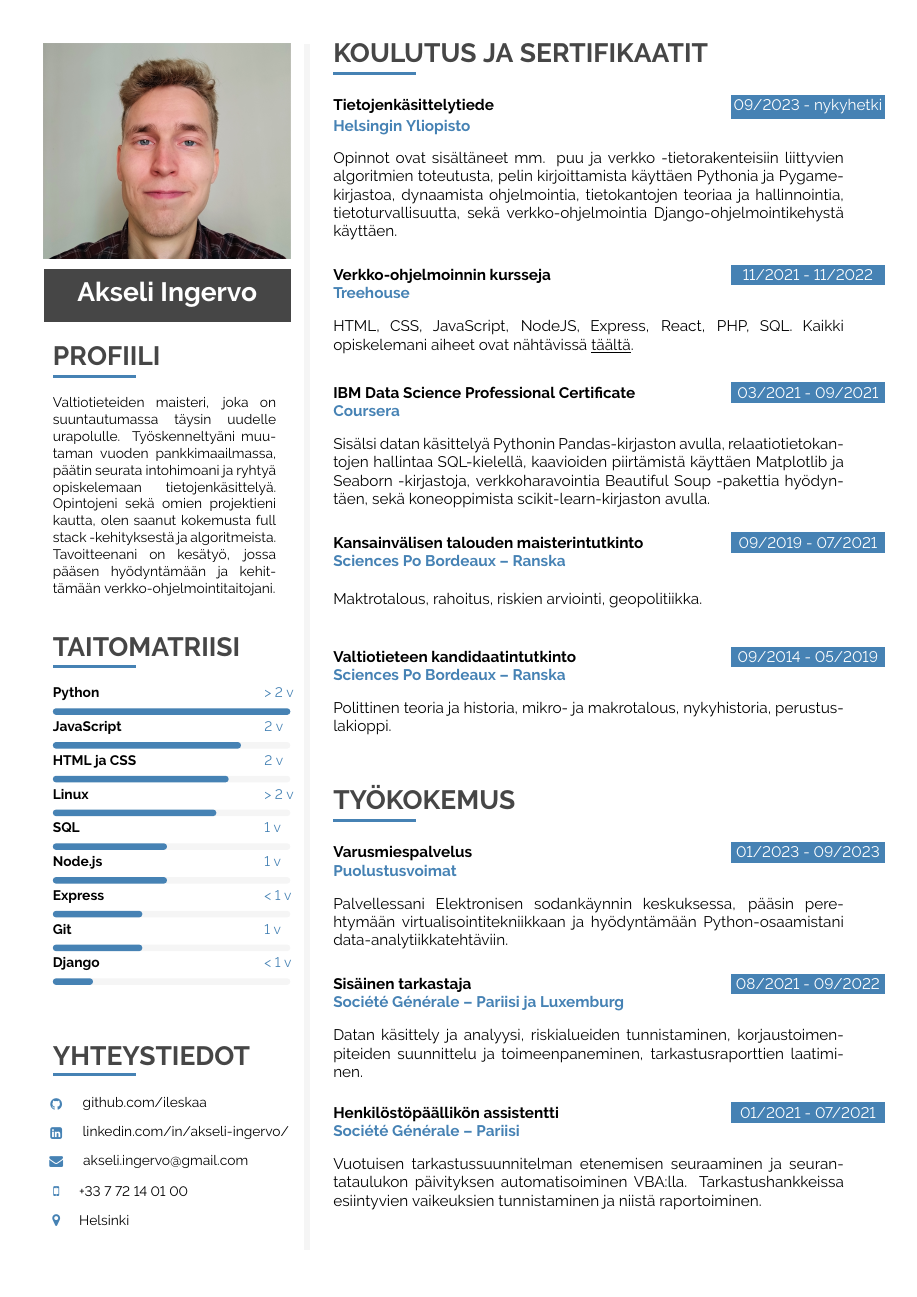
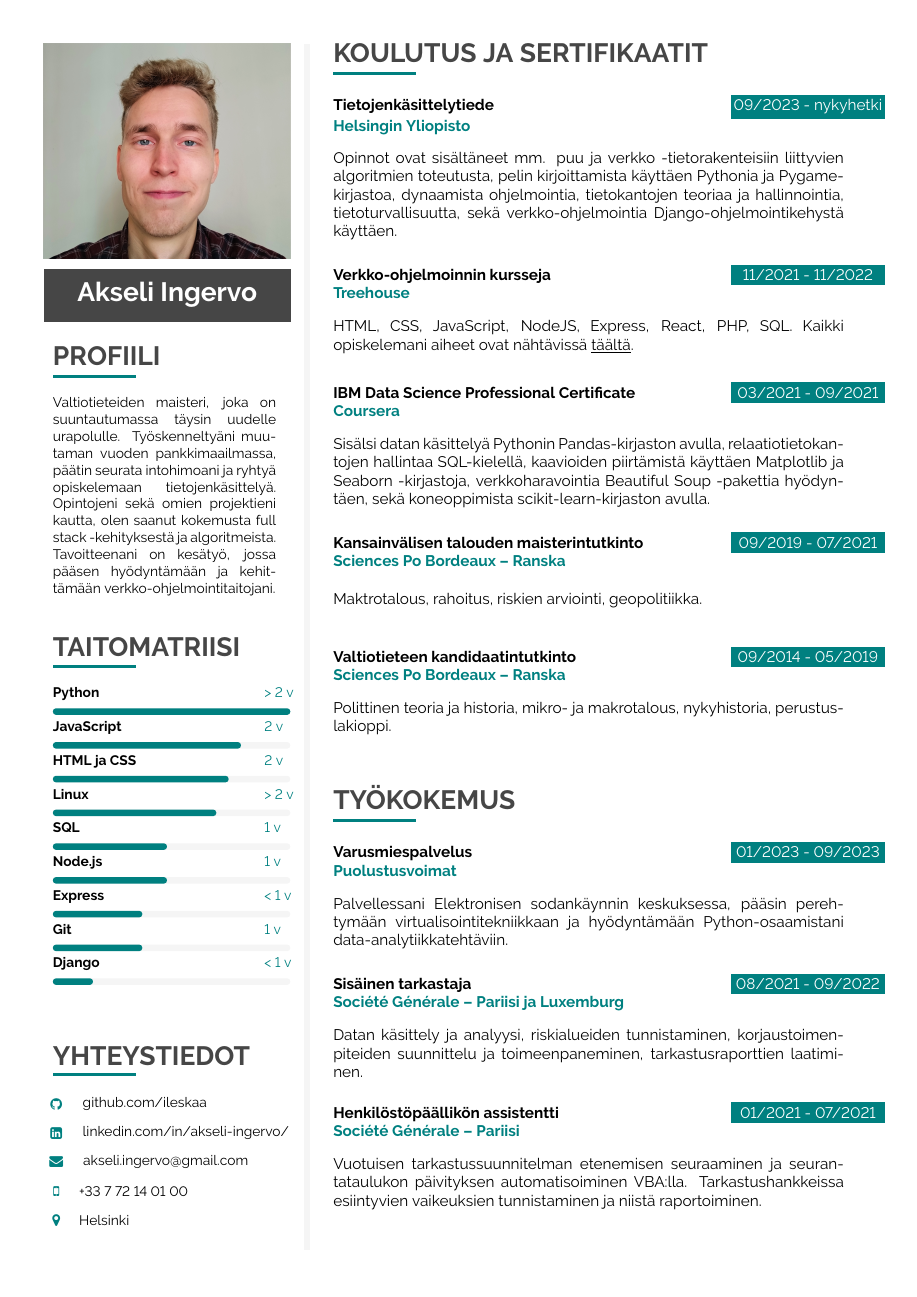
Before and after one commit to ileskaa/CV, a LaTeX CV (CV.tex): the whole page. Compiled offline with pdfLaTeX.

Commit message:
update CV

```diff
--- a/CV.tex
+++ b/CV.tex
@@ -150,9 +150,10 @@
 \usepackage{color}
 
 % primary color
-%\definecolor{maincol}{RGB}{ 225, 0, 0 }
-%\definecolor{maincol}{RGB}{ 0, 128, 128 }
-\definecolor{maincol}{RGB}{ 70, 130, 180 }
+%\definecolor{maincol}{RGB}{ 225, 0, 0 } % red
+%\definecolor{maincol}{RGB}{ 46, 139, 87 } % seagreen
+\definecolor{maincol}{RGB}{ 0, 128, 128 } % teal
+%\definecolor{maincol}{RGB}{ 70, 130, 180 } % steelblue
 
 % accent color, secondary
 % \definecolor{accentcol}{RGB}{ 250, 150, 10 }
@@ -495,7 +496,7 @@
  \cvsection{TYÖKOKEMUS}
 
  \cvevent{01/2023 - 09/2023}{Varusmiespalvelus}{Puolustusvoimat}
- {Palvellessani Elektronisen sodankäynnin keskuksessa, pääsin perehtymään
+ {Palvellessani Elektronisen sodankäynnin keskuksessa, pääsin pereh-tymään
  virtualisointitekniikkaan ja hyödyntämään Python-osaamistani
  data-analytiikkatehtäviin.}
  {}{}{}
```
